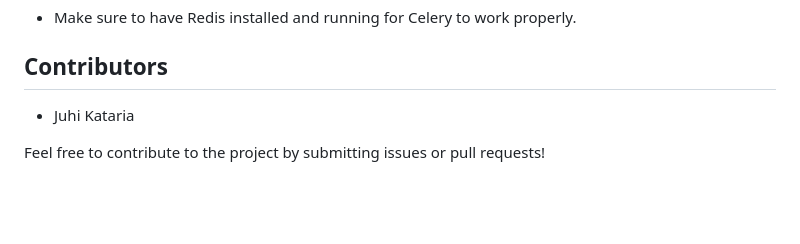
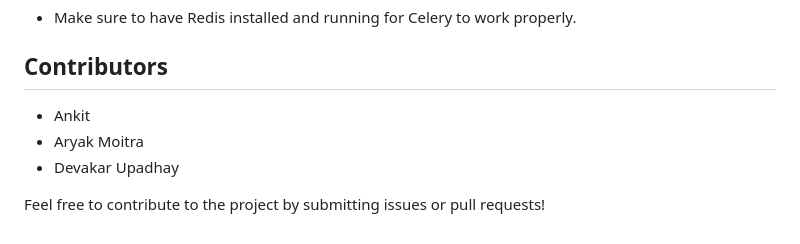
Before and after one commit to ankit882004ankit/HackLink, a Markdown page: README.md, the part around the change. Drawn GitHub-style; blank space fills up the shorter version.

```diff
--- a/README.md
+++ b/README.md
@@ -119,6 +119,8 @@ The Flask Registration System relies on the following third-party libraries and
 
 ## Contributors
 
-- Juhi Kataria
+- Ankit
+- Aryak Moitra
+- Devakar Upadhay
 
 Feel free to contribute to the project by submitting issues or pull requests!
```
